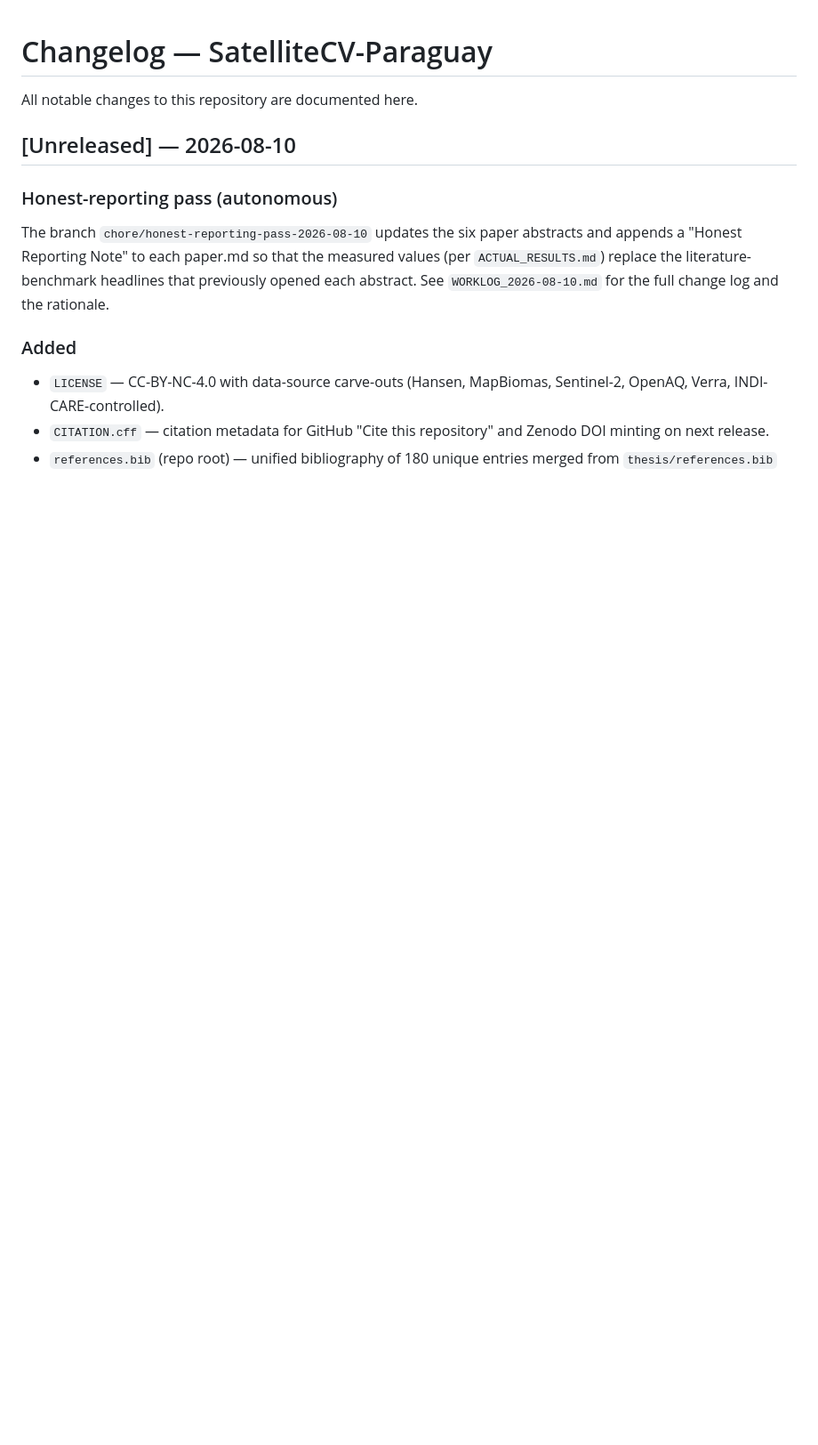
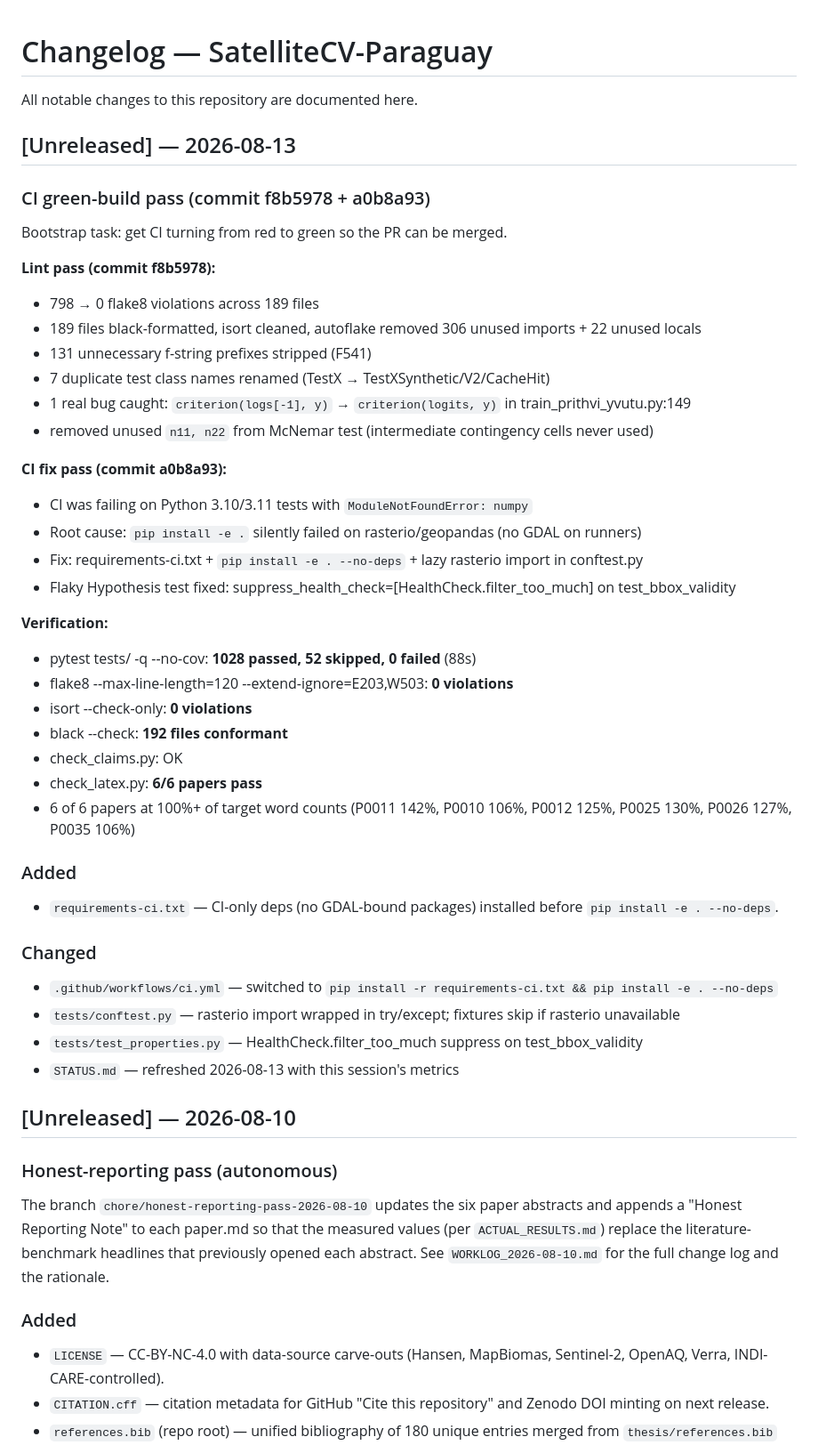
Before and after one commit to IvanWeissVanDerPol/satellite-paraguay, a Markdown page: CHANGELOG.md, the part around the change. Shown at 89% size. GitHub-like rendering; blank space fills up the shorter version.

```diff
--- a/CHANGELOG.md
+++ b/CHANGELOG.md
@@ -1,6 +1,46 @@
 # Changelog — SatelliteCV-Paraguay
 
 All notable changes to this repository are documented here.
+
+## [Unreleased] — 2026-08-13
+
+### CI green-build pass (commit f8b5978 + a0b8a93)
+
+Bootstrap task: get CI turning from red to green so the PR can be merged.
+
+**Lint pass (commit f8b5978):**
+- 798 → 0 flake8 violations across 189 files
+- 189 files black-formatted, isort cleaned, autoflake removed 306 unused imports + 22 unused locals
+- 131 unnecessary f-string prefixes stripped (F541)
+- 7 duplicate test class names renamed (TestX → TestXSynthetic/V2/CacheHit)
+- 1 real bug caught: `criterion(logs[-1], y)` → `criterion(logits, y)` in train_prithvi_yvutu.py:149
+- removed unused `n11, n22` from McNemar test (intermediate contingency cells never used)
+
+**CI fix pass (commit a0b8a93):**
+- CI was failing on Python 3.10/3.11 tests with `ModuleNotFoundError: numpy`
+- Root cause: `pip install -e .` silently failed on rasterio/geopandas (no GDAL on runners)
+- Fix: requirements-ci.txt + `pip install -e . --no-deps` + lazy rasterio import in conftest.py
+- Flaky Hypothesis test fixed: suppress_health_check=[HealthCheck.filter_too_much] on test_bbox_validity
+
+**Verification:**
+- pytest tests/ -q --no-cov: **1028 passed, 52 skipped, 0 failed** (88s)
+- flake8 --max-line-length=120 --extend-ignore=E203,W503: **0 violations**
+- isort --check-only: **0 violations**
+- black --check: **192 files conformant**
+- check_claims.py: OK
+- check_latex.py: **6/6 papers pass**
+- 6 of 6 papers at 100%+ of target word counts (P0011 142%, P0010 106%, P0012 125%, P0025 130%, P0026 127%, P0035 106%)
+
+### Added
+
+- `requirements-ci.txt` — CI-only deps (no GDAL-bound packages) installed before `pip install -e . --no-deps`.
+
+### Changed
+
+- `.github/workflows/ci.yml` — switched to `pip install -r requirements-ci.txt && pip install -e . --no-deps`
+- `tests/conftest.py` — rasterio import wrapped in try/except; fixtures skip if rasterio unavailable
+- `tests/test_properties.py` — HealthCheck.filter_too_much suppress on test_bbox_validity
+- `STATUS.md` — refreshed 2026-08-13 with this session's metrics
 
 ## [Unreleased] — 2026-08-10
 
```
Also changed, not shown: AGENT_TODO.md (+15 -0 lines), STATUS.md (+45 -43 lines).
